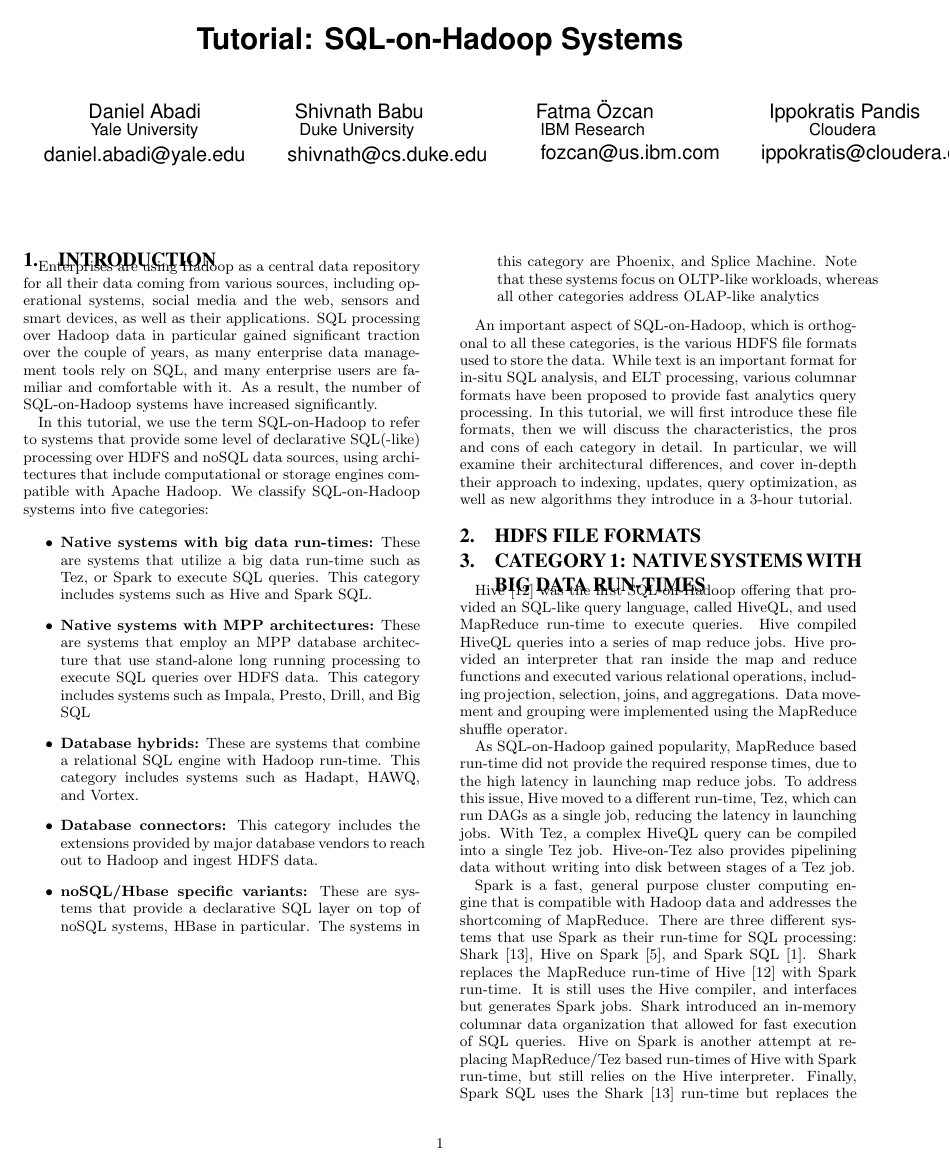
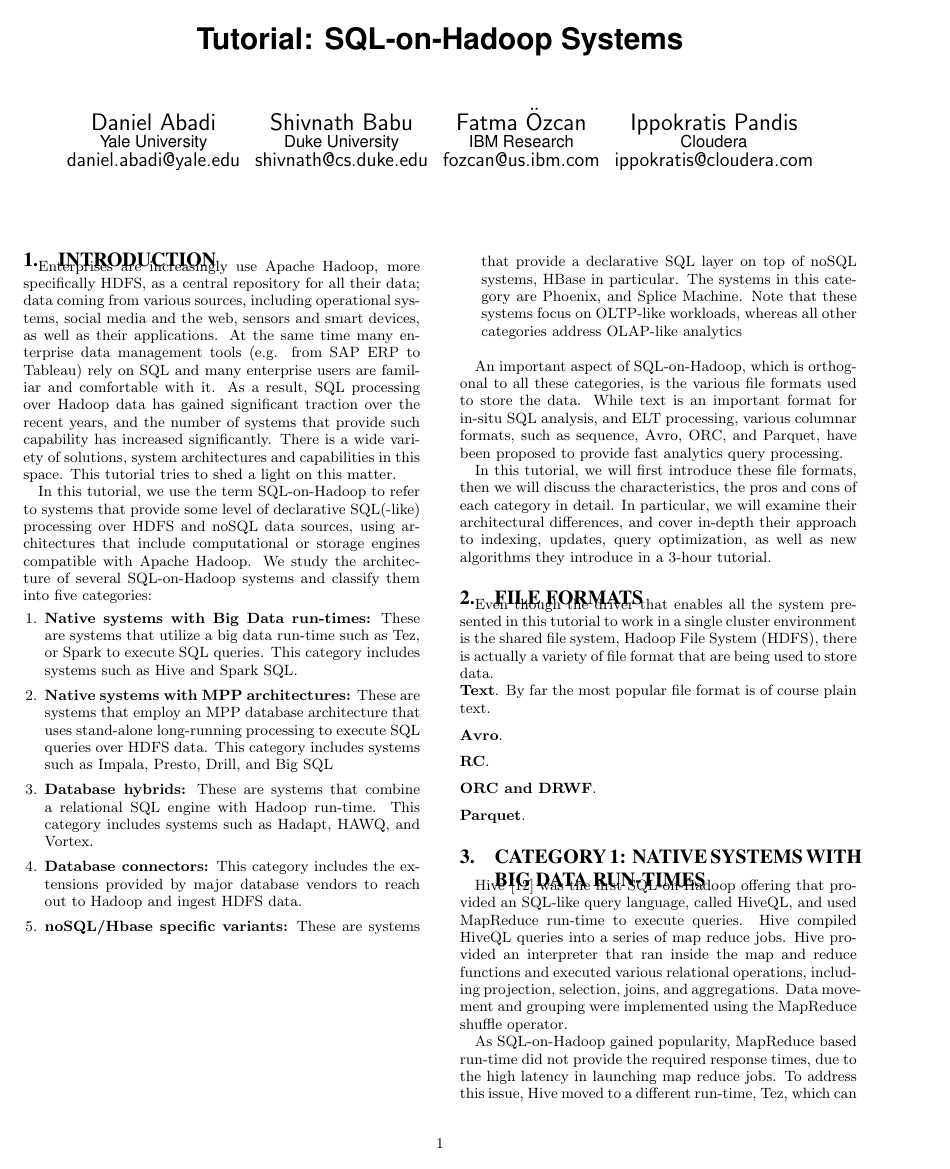
Before and after one commit to fozcan/https---github.com-HippoTasEce-sql-on-hdfs-tutorial, a LaTeX document (paper.tex): page 1 of 3. Compiled offline with pdfLaTeX.

Commit message:
Intro, file format skeleton, and some refs

```diff
--- a/paper.tex
+++ b/paper.tex
@@ -15,55 +18,101 @@
 \begin{document}
 \title{Tutorial: SQL-on-Hadoop Systems}
 
-\numberofauthors{4}
+\numberofauthors{1}
 
 % 1st author
 \author{
-\alignauthor
-Daniel Abadi\\
-\affaddr{Yale University}\\
-\email{daniel.abadi@yale.edu}
-\alignauthor
-\newcommand{\spshiv }{\hspace{-12mm}}
-\spshiv Shivnath Babu\\
-\spshiv \affaddr{Duke University}
-\spshiv \email{shivnath@cs.duke.edu}
-\alignauthor
-\newcommand{\spfatma}{\hspace{-15mm}}
-\spfatma Fatma {\"O}zcan\\
-\spfatma \affaddr{IBM Research}
-\spfatma \email{fozcan@us.ibm.com}
-\alignauthor
-\newcommand{\spippo}{\hspace{-12mm}}
-\spippo  Ippokratis Pandis\\
-\spippo \affaddr{Cloudera}
-\spippo \email{ippokratis@cloudera.com}
+$
+\begin{array}{cccc}
+  \mbox{\Large \sf Daniel Abadi} &
+  \mbox{\Large \sf Shivnath Babu} &
+  \mbox{\Large \sf Fatma {\"O}zcan} &
+  \mbox{\Large \sf Ippokratis Pandis}\\
+  \mbox{\affaddr{Yale University}} &
+  \mbox{\affaddr{Duke University}} &
+  \mbox{\affaddr{IBM Research}} &
+  \mbox{\affaddr{Cloudera}}\\
+  \mbox{{\large \sf daniel.abadi@yale.edu}} &
+  \mbox{{\large \sf shivnath@cs.duke.edu}} &
+  \mbox{{\large \sf fozcan@us.ibm.com}} &
+  \mbox{{\large \sf ippokratis@cloudera.com}}
+\end{array}
+$
+\\
 }
 \maketitle
+
+%% \affaddr{Yale University}\\
+%% \email{daniel.abadi@yale.edu}
+%% \alignauthor
+%% \newcommand{\spshiv }{\hspace{-12mm}}
+%% \spshiv
+%% \spshiv \affaddr{Duke University}
+%% \spshiv \email{shivnath@cs.duke.edu}
+%% \alignauthor
+%% \newcommand{\spfatma}{\hspace{-15mm}}
+%% \spfatma
+%% \spfatma \affaddr{IBM Research}
+%% \spfatma \email{fozcan@us.ibm.com}
+%% \alignauthor
+%% \newcommand{\spippo}{\hspace{-12mm}}
+%% \spippo  Ippokratis Pandis\\
+%% \spippo \affaddr{Cloudera}
+%% \spippo \email{ippokratis@cloudera.com}
+
+
 % ----------------
 % --- Abstract ---
 % ----------------
 %\begin{abstract}
 %\end{abstract}
+
 \section{Introduction}
-Enterprises are using Hadoop as a central data repository for all their data coming from various sources,  including operational systems, social media and the web, sensors and smart devices, as well as their applications. SQL processing over Hadoop data in particular gained significant traction over the couple of years, as many enterprise data management tools rely on SQL,
-and many enterprise users are familiar and comfortable with it. As a result, the number of SQL-on-Hadoop systems have increased significantly.
+Enterprises are increasingly use Apache Hadoop, more specifically HDFS, as a central repository for all their data;
+data coming from various sources, including operational systems, social media and the web, sensors and smart devices, as well as their applications.
+At the same time many enterprise data management tools (e.g. from SAP ERP to Tableau) rely on SQL and many enterprise users are familiar and comfortable with it.
+As a result, SQL processing over Hadoop data has gained significant traction over the recent years, and the number of systems that provide such capability has increased significantly.
+There is a wide variety of solutions, system architectures and capabilities in this space.
+This tutorial tries to shed a light on this matter.
 
-%Over the last decade, the database field has witnessed significant major innovations and changes in enterprise data platforms. First came the wave of noSQL, which provide high scale-out systems, although at the expense of strong ACID transactions and declarative SQL processing. On the analytics side, Hadoop emerged as the platform for all analytics needs of the enterprise. Although Hadoop started with just MapReduce and HDFS, it evolved into a multi-framework system, which supports not only MapReduce but also Spark, Tez, SQL, and others. The driver that enables all these frameworks to work in a single cluster environment is the shared file system, Hadoop File System (HDFS).Given the popularity of SQL in the enterprise, it was soon evident that SQL processing over HDFS data is critical in this new emerging enterprise data platform.
+%Over the last decade, the database field has witnessed significant major innovations and changes in enterprise data platforms. First came the wave of noSQL, which provide high scale-out systems, although at the expense of strong ACID transactions and declarative SQL processing. On the analytics side, Hadoop emerged as the platform for all analytics needs of the enterprise. Although Hadoop started with just MapReduce and HDFS, it evolved into a multi-framework system, which supports not only MapReduce but also Spark, Tez, SQL, and others. The driver that enables all these frameworks to work in a single cluster environment is the shared file system, Hadoop File System (HDFS). Given the popularity of SQL in the enterprise, it was soon evident that SQL processing over HDFS data is critical in this new emerging enterprise data platform.
 
-In this tutorial, we use the term SQL-on-Hadoop to refer to systems that provide some level of declarative SQL(-like) processing over HDFS and noSQL data sources, using architectures that include computational or storage engines compatible with Apache Hadoop. We classify SQL-on-Hadoop systems into five categories:
+In this tutorial, we use the term SQL-on-Hadoop to refer to systems that provide some level of declarative SQL(-like) processing over HDFS and noSQL data sources, using architectures that include computational or storage engines compatible with Apache Hadoop. We study the architecture of several SQL-on-Hadoop systems and classify them into five categories:
 
-\begin{itemize}
-\item {{\bf Native systems with big data run-times:} These are systems that utilize a big data run-time such as Tez, or Spark to execute SQL queries. This category includes systems such as Hive and Spark SQL.}
-\item{ {\bf Native systems with MPP architectures:} These are systems that employ an MPP database architecture that use stand-alone long running processing to execute SQL queries over HDFS data. This category includes systems such as Impala, Presto, Drill, and Big SQL}
+\vspace{-2mm}
+\setcounter{mycounter}{0}
+\begin{list}{\arabic{mycounter}.}{\usecounter{mycounter}\leftmargin=1.4em}
+  \itemsep=0.5em
+  \parsep=0.5em
+  \parskip=0em
+\item {{\bf Native systems with Big Data run-times:} These are systems that utilize a big data run-time such as Tez, or Spark to execute SQL queries. This category includes systems such as Hive and Spark SQL.}
+\item{ {\bf Native systems with MPP architectures:} These are systems that employ an MPP database architecture that uses stand-alone long-running processing to execute SQL queries over HDFS data. This category includes systems such as Impala, Presto, Drill, and Big SQL}
 \item{{\bf Database hybrids:} These are systems that combine a relational SQL engine with Hadoop run-time. This category includes systems such as Hadapt, HAWQ, and Vortex.}
-\item{ {\bf Database connectors:} This category includes the extensions provided by major database vendors to reach out to Hadoop and ingest HDFS data. }
+\item{ {\bf Database connectors:} This category includes the extensions provided by major database vendors to reach out to Hadoop and ingest HDFS data.}
 \item{ {\bf noSQL/Hbase specific variants:} These are systems that provide a declarative SQL layer on top of noSQL systems, HBase in particular. The systems in this category are Phoenix, and Splice Machine. Note that these systems focus on OLTP-like workloads, whereas all other categories address OLAP-like analytics}
-\end{itemize}
+\end{list}
 
-An important aspect of SQL-on-Hadoop, which is orthogonal to all these categories, is the various HDFS file formats used to store the data. While text is an important format for in-situ SQL analysis, and ELT processing, various columnar formats have been proposed to provide fast analytics query processing. In this tutorial, we will first introduce these file formats, then we will discuss the characteristics, the pros and cons of each category in detail. In particular, we will examine their architectural differences, and cover in-depth their approach to indexing, updates, query optimization, as well as new algorithms they introduce in a 3-hour tutorial.
+An important aspect of SQL-on-Hadoop, which is orthogonal to all these categories, is the various file formats used to store the data. While text is an important format for in-situ SQL analysis, and ELT processing, various columnar formats, such as sequence, Avro, ORC, and Parquet, have been proposed to provide fast analytics query processing.
 
-\section{HDFS File Formats}
+In this tutorial, we will first introduce these file formats, then we will discuss the characteristics, the pros and cons of each category in detail. In particular, we will examine their architectural differences, and cover in-depth their approach to indexing, updates, query optimization, as well as new algorithms they introduce in a 3-hour tutorial.
+
+\section{File Formats}
+
+Even though the driver that enables all the system presented in this tutorial to work in a single cluster environment is the shared file system, Hadoop File System (HDFS), there is actually a variety of file format that are being used to store data.
+
+\noindent{\bf Text}. By far the most popular file format is of course plain text.
+
+\vspace{2mm}
+\noindent{\bf Avro}.
+
+\vspace{2mm}
+\noindent{\bf RC}.
+
+\vspace{2mm}
+\noindent{\bf ORC and DRWF}.
+
+\vspace{2mm}
+\noindent{\bf Parquet}.
 
 \section{Category 1: Native systems with big data run-times}
 
```
Also changed, not shown: references.bib (+19 -7 lines), paper.tex (3 more changed lines).
